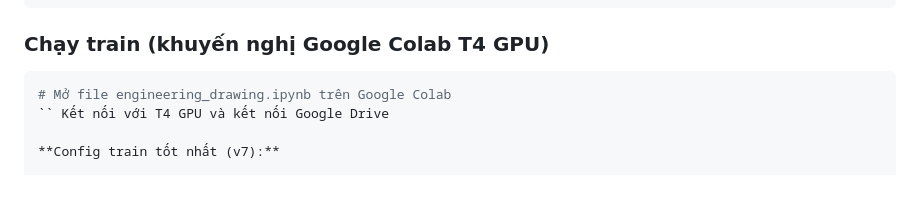
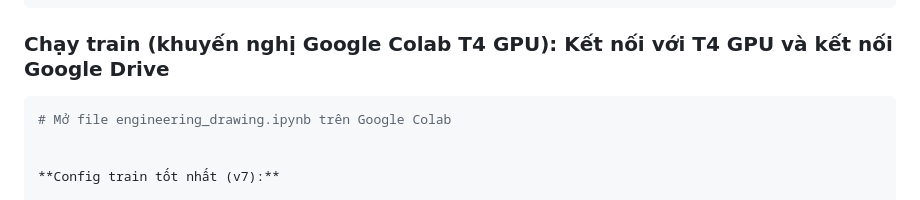
Before and after one commit to VuVietAanh/Engineering-Drawing, a Markdown page: README.md, the part around the change. GitHub-like rendering.

````diff
--- a/README.md
+++ b/README.md
@@ -71,11 +71,11 @@ data/
     └── annotations_val.json
 ```
 
-### Chạy train (khuyến nghị Google Colab T4 GPU)
+### Chạy train (khuyến nghị Google Colab T4 GPU): Kết nối với T4 GPU và kết nối Google Drive
 
 ```python
 # Mở file engineering_drawing.ipynb trên Google Colab
-`` Kết nối với T4 GPU và kết nối Google Drive
+
 
 **Config train tốt nhất (v7):**
 
````
